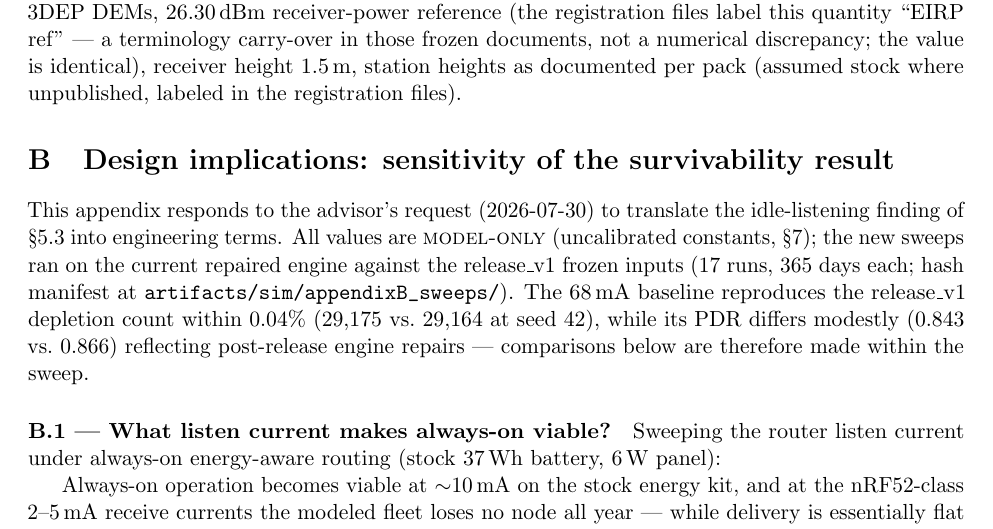
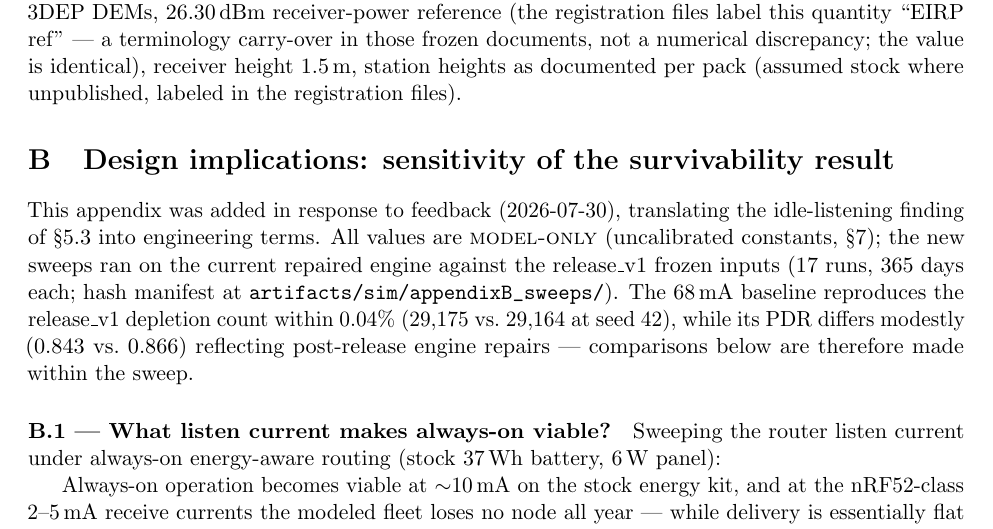
Before and after one commit to edoherty2017/resilient-emergency-manets, a LaTeX paper (reports/directed-study-report-2026-08-03.tex): part of page 12 of 13, cut so that both start at the same text. Compiled offline with pdfLaTeX.

Commit message:
Appendix B attribution neutralized: 'in response to feedback'
Co-Authored-By: Claude Fable 5 <noreply@anthropic.com>
Claude-Session: https://claude.ai/code/session_019wx5bCswPj7LQZR5LcMseR

```diff
--- a/reports/directed-study-report-2026-08-03.tex
+++ b/reports/directed-study-report-2026-08-03.tex
@@ -650,7 +650,7 @@ unpublished, labeled in the registration files).
 
 \section{Design implications: sensitivity of the survivability result}\label{app:design}
 
-This appendix responds to the advisor's request (2026-07-30) to translate the
+This appendix was added in response to feedback (2026-07-30), translating the
 idle-listening finding of \S\ref{sec:insight} into engineering terms. All
 values are \modelonly{} (uncalibrated constants, \S\ref{sec:limits}); the new
 sweeps ran on the current repaired engine against the release\_v1 frozen
```
Also changed, not shown: reports/directed-study-report-2026-08-03.md (+1 -1 lines), reports/directed-study-report-2026-08-03.pdf.
